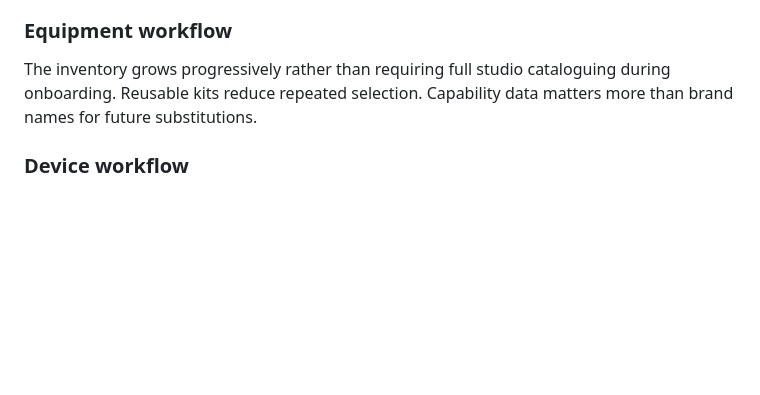
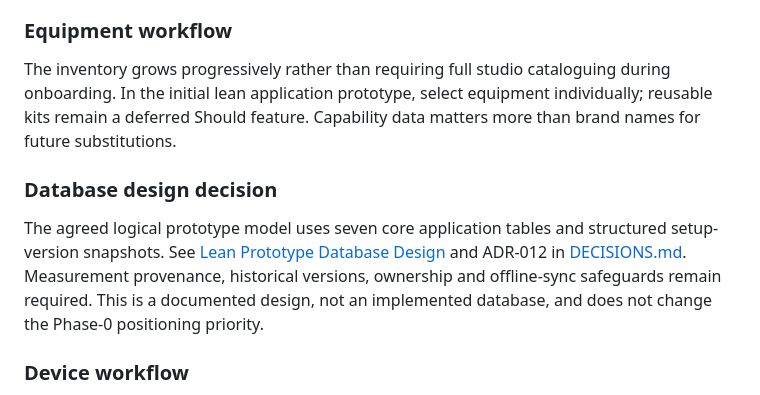
Before and after one commit to V-Vekaria/LightGuide-v2, a Markdown page: docs/product/APP_MVP_PLAN.md, the part around the change. Drawn GitHub-style; blank space fills up the shorter version.

Commit message:
docs: align application backlog with lean database decision

```diff
--- a/docs/product/APP_MVP_PLAN.md
+++ b/docs/product/APP_MVP_PLAN.md
@@ -61,7 +61,11 @@ Power, modifier, distance, height, direction, tilt, colour temperature and notes
 
 ### Equipment workflow
 
-The inventory grows progressively rather than requiring full studio cataloguing during onboarding. Reusable kits reduce repeated selection. Capability data matters more than brand names for future substitutions.
+The inventory grows progressively rather than requiring full studio cataloguing during onboarding. In the initial lean application prototype, select equipment individually; reusable kits remain a deferred Should feature. Capability data matters more than brand names for future substitutions.
+
+### Database design decision
+
+The agreed logical prototype model uses seven core application tables and structured setup-version snapshots. See [Lean Prototype Database Design](DATABASE_DESIGN.md) and ADR-012 in [DECISIONS.md](../DECISIONS.md). Measurement provenance, historical versions, ownership and offline-sync safeguards remain required. This is a documented design, not an implemented database, and does not change the Phase-0 positioning priority.
 
 ### Device workflow
 
```
